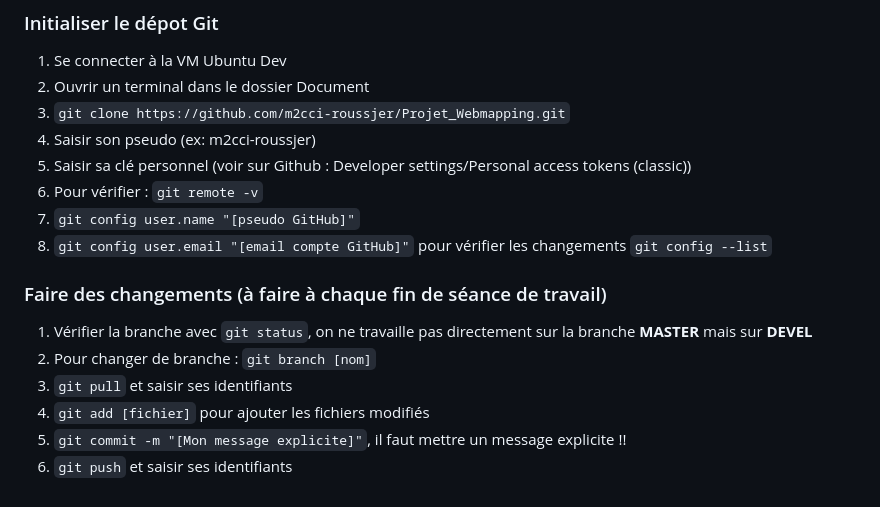
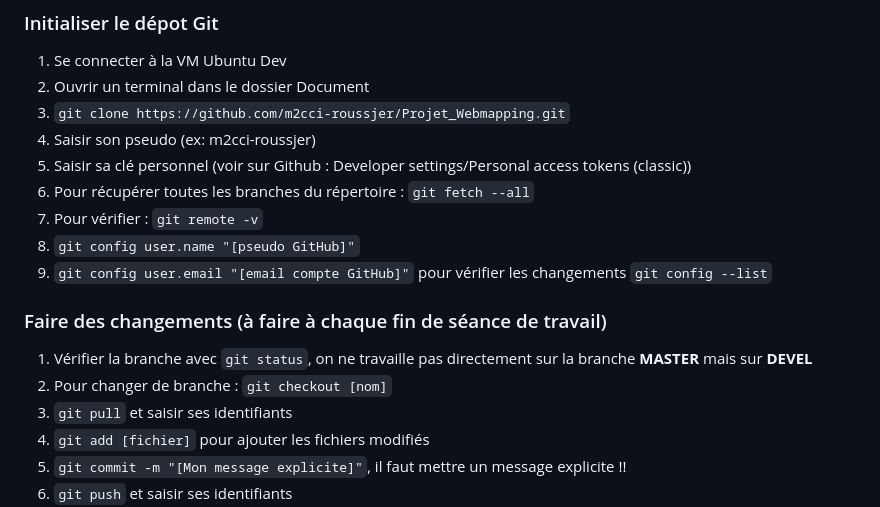
Before and after one commit to m2cci-roussjer/Projet_Webmapping, a Markdown page: README.md, the part around the change. Rendered like a GitHub page.

Commit message:
Correction et mise à jour du fichier README.md

```diff
--- a/README.md
+++ b/README.md
@@ -12,14 +12,15 @@ Peut-on affirmer que l’artificialisation des sols en France est 4 fois plus ra
 3. `git clone https://github.com/m2cci-roussjer/Projet_Webmapping.git`
 4. Saisir son pseudo (ex: m2cci-roussjer)
 5. Saisir sa clé personnel (voir sur Github : Developer settings/Personal access tokens (classic))
-6. Pour vérifier : `git remote -v`
-7. `git config user.name "[pseudo GitHub]"`
-8. `git config user.email "[email compte GitHub]"` pour vérifier les changements `git config --list`
+6. Pour récupérer toutes les branches du répertoire : `git fetch --all`
+7. Pour vérifier : `git remote -v`
+8. `git config user.name "[pseudo GitHub]"`
+9. `git config user.email "[email compte GitHub]"` pour vérifier les changements `git config --list`
 
 
 ### Faire des changements (à faire à chaque fin de séance de travail)
 1. Vérifier la branche avec `git status`, on ne travaille pas directement sur la branche **MASTER** mais sur **DEVEL**
-2. Pour changer de branche : `git branch [nom]`
+2. Pour changer de branche : `git checkout [nom]`
 3. `git pull` et saisir ses identifiants
 4. `git add [fichier]` pour ajouter les fichiers modifiés
 5. `git commit -m "[Mon message explicite]"`, il faut mettre un message explicite !!
```
